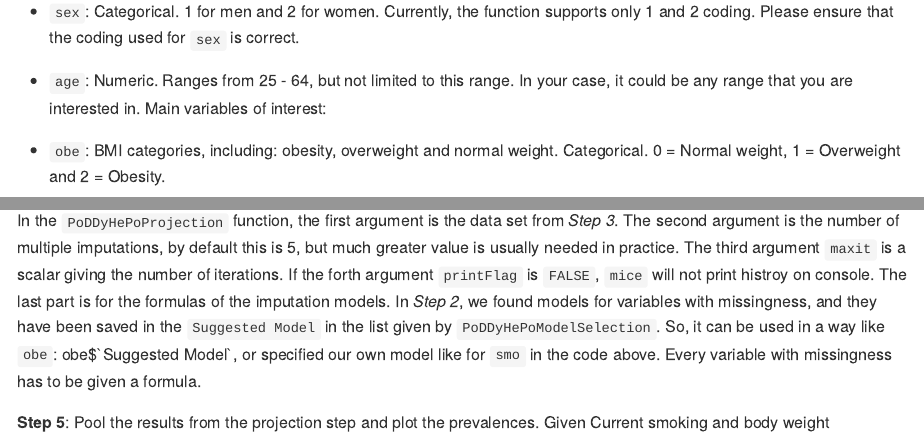
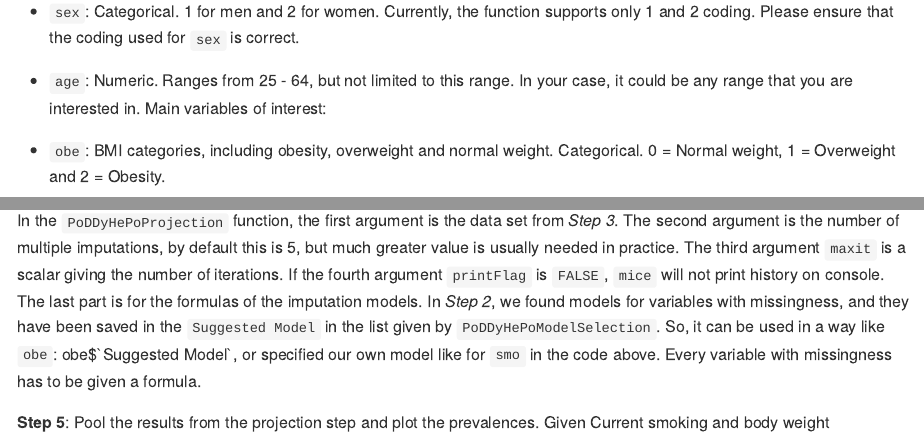
Before and after one commit to zzhhatthl/PoDDyHePo-projection, an R Markdown document (README.Rmd): the page in a window 1100 px wide, from 910 px down, and a second part further down, joined at a grey line. The pictures show the output file README.md that the author committed with the source, drawn offline in the style of GitHub.

Commit message:
Spelling checked.

````diff
--- a/README.Rmd
+++ b/README.Rmd
@@ -51,7 +51,7 @@ In the `testdata`, we have mandatory variables:
  * `age`: Numeric. Ranges from 25 - 64, but not limited to this range. In your case, it could be any range that you are interested in.
 Main variables of interest:
 
- * `obe`: BMI categories, including: obesity, overweight and normal weight. Categorical. 0 = Normal weight, 1 = Overweight and 2 = Obesity.
+ * `obe`: BMI categories, including obesity, overweight and normal weight. Categorical. 0 = Normal weight, 1 = Overweight and 2 = Obesity.
  * `smo`: Smoking status. Binary. 0 = Non-smoker, 1 = Smoker.
  * `highbp`: Hypertension. Binary. 0 = Non-hypertensive, 1 = Hypertensive.
  * `dbt`: Diabetes. Binary. 0 = Non-diabetic, 1 = Diabetic.
@@ -185,7 +185,7 @@ projection_with_knots <- PoDDyHePoProjection(testdata2040,
 
 ```
 
-In the `PoDDyHePoProjection` function, the first argument is the data set from *Step 3*. The second argument is the number of multiple imputations, by default this is 5, but much greater value is usually needed in practice. The third argument `maxit` is a scalar giving the number of iterations. If the forth argument `printFlag` is `FALSE`, `mice` will not print histroy on console. The last part is for the formulas of the imputation models. In *Step 2*, we found models for variables with missingness, and they have been saved in the `Suggested Model` in the list given by `PoDDyHePoModelSelection`. So, it can be used in a way like `obe`: obe$\`Suggested Model\`, or specified our own model like for `smo` in the code above. Every variable with missingness has to be given a formula.
+In the `PoDDyHePoProjection` function, the first argument is the data set from *Step 3*. The second argument is the number of multiple imputations, by default this is 5, but much greater value is usually needed in practice. The third argument `maxit` is a scalar giving the number of iterations. If the fourth argument `printFlag` is `FALSE`, `mice` will not print history on console. The last part is for the formulas of the imputation models. In *Step 2*, we found models for variables with missingness, and they have been saved in the `Suggested Model` in the list given by `PoDDyHePoModelSelection`. So, it can be used in a way like `obe`: obe$\`Suggested Model\`, or specified our own model like for `smo` in the code above. Every variable with missingness has to be given a formula.
 
 **Step 5**: Pool the results from the projection step and plot the prevalences. Given Current smoking and body weight
 
````
Also changed, not shown: README.md.
